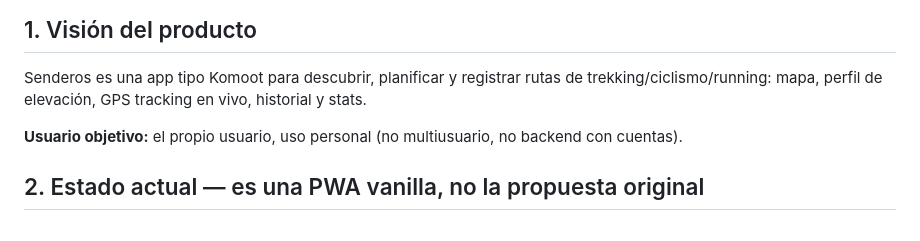
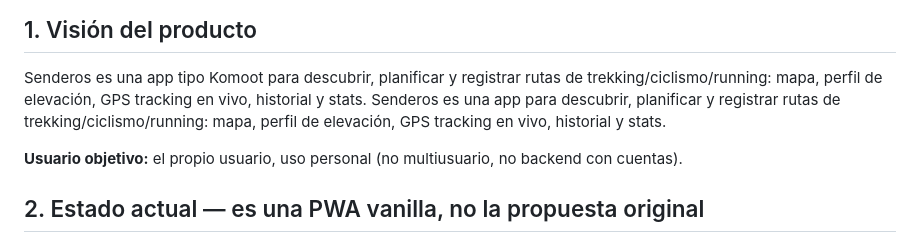
Before and after one commit to facundozayas/senderos, a Markdown page: CLAUDE.md, the part around the change. Drawn GitHub-style.

```diff
--- a/CLAUDE.md
+++ b/CLAUDE.md
@@ -3,6 +3,7 @@
 ## 1. Visión del producto
 
 Senderos es una app tipo Komoot para descubrir, planificar y registrar rutas de trekking/ciclismo/running: mapa, perfil de elevación, GPS tracking en vivo, historial y stats.
+Senderos es una app para descubrir, planificar y registrar rutas de trekking/ciclismo/running: mapa, perfil de elevación, GPS tracking en vivo, historial y stats.
 
 **Usuario objetivo:** el propio usuario, uso personal (no multiusuario, no backend con cuentas).
 
```
